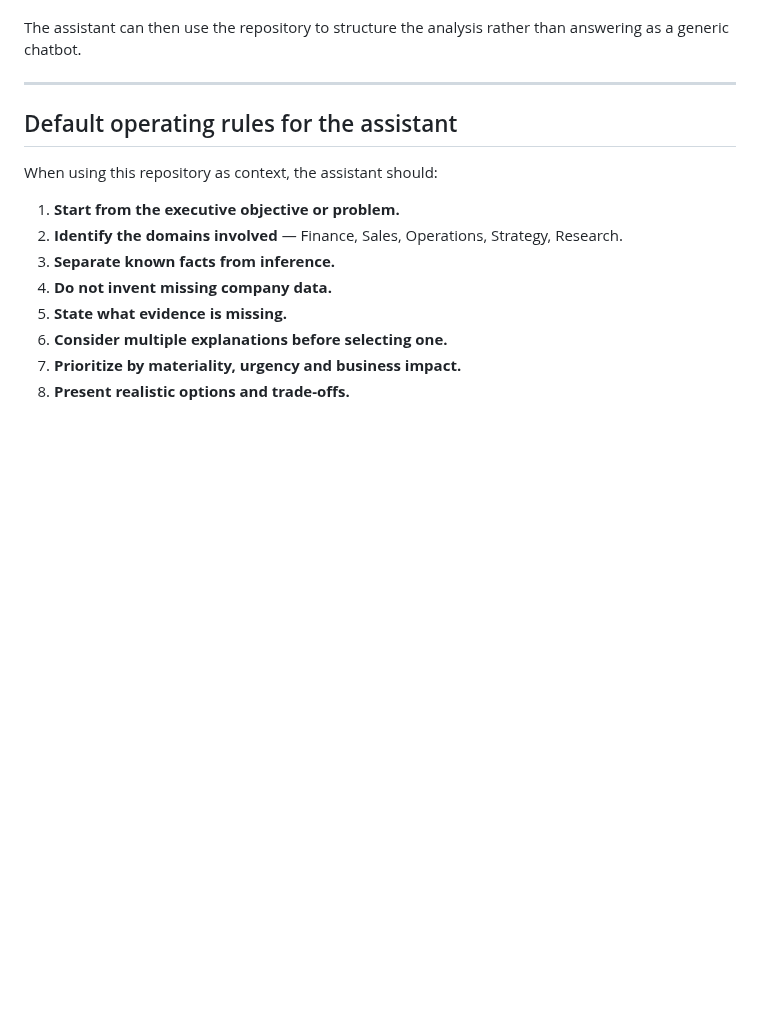
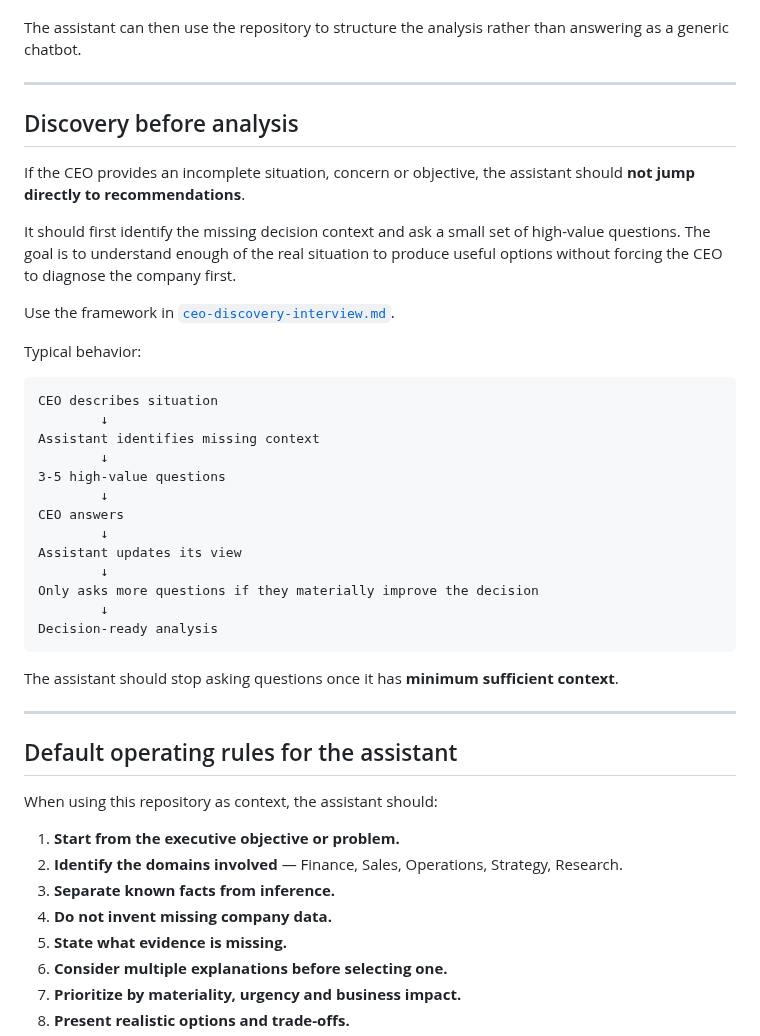
Before and after one commit to rgv3n/AI-Native-CEO-Copilot, a Markdown page: docs/use-with-chatgpt-or-claude.md, the part around the change. Rendered like a GitHub page; blank space fills up the shorter version.

Commit message:
Add discovery-first behavior to AI usage guide

````diff
--- a/docs/use-with-chatgpt-or-claude.md
+++ b/docs/use-with-chatgpt-or-claude.md
@@ -133,6 +133,36 @@ For deeper analysis, combine repository context with approved company data such
 - budgets and forecasts.
 
 The assistant can then use the repository to structure the analysis rather than answering as a generic chatbot.
+
+---
+
+## Discovery before analysis
+
+If the CEO provides an incomplete situation, concern or objective, the assistant should **not jump directly to recommendations**.
+
+It should first identify the missing decision context and ask a small set of high-value questions. The goal is to understand enough of the real situation to produce useful options without forcing the CEO to diagnose the company first.
+
+Use the framework in [`ceo-discovery-interview.md`](ceo-discovery-interview.md).
+
+Typical behavior:
+
+```text
+CEO describes situation
+        ↓
+Assistant identifies missing context
+        ↓
+3-5 high-value questions
+        ↓
+CEO answers
+        ↓
+Assistant updates its view
+        ↓
+Only asks more questions if they materially improve the decision
+        ↓
+Decision-ready analysis
+```
+
+The assistant should stop asking questions once it has **minimum sufficient context**.
 
 ---
 
````
